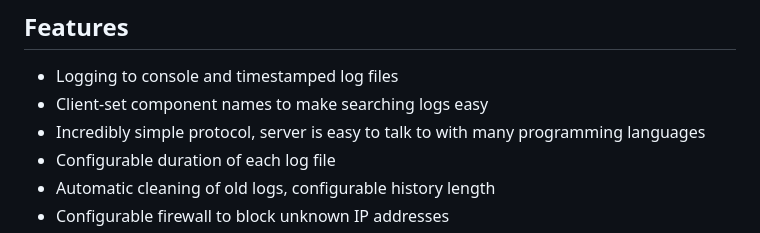
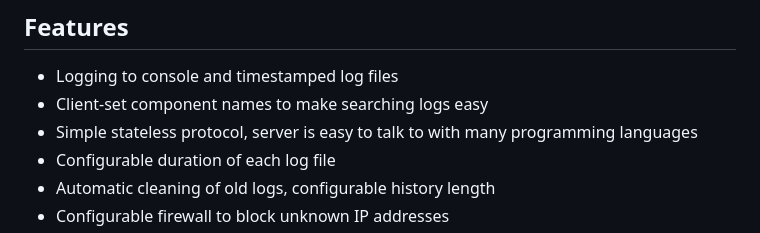
Before and after one commit to lavajuno/mirrorlog, a Markdown page: README.md, the part around the change. Drawn GitHub-style.

```diff
--- a/README.md
+++ b/README.md
@@ -12,7 +12,7 @@ A customizable, multithreaded log server that provides a lot of functionality in
 ## Features
  - Logging to console and timestamped log files
  - Client-set component names to make searching logs easy
- - Incredibly simple protocol, server is easy to talk to with many programming languages
+ - Simple stateless protocol, server is easy to talk to with many programming languages
  - Configurable duration of each log file
  - Automatic cleaning of old logs, configurable history length
  - Configurable firewall to block unknown IP addresses
```
